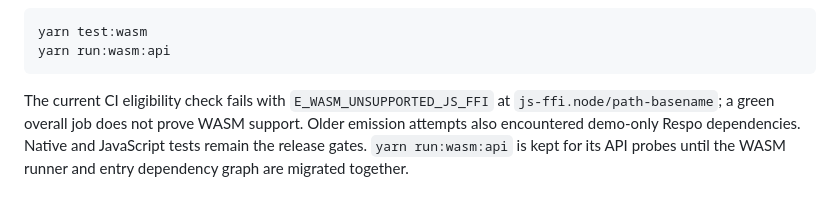
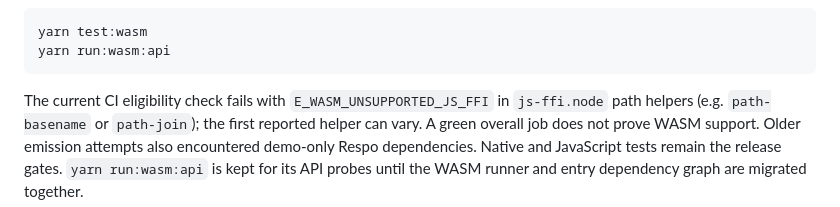
Before and after one commit to calcit-lang/recollect, a Markdown page: README.md, the part around the change. GitHub-like rendering.

Commit message:
说明 WASM 首个不支持的路径 helper 可变化

````diff
--- a/README.md
+++ b/README.md
@@ -92,8 +92,9 @@ yarn test:wasm
 yarn run:wasm:api
 ```
 
-The current CI eligibility check fails with `E_WASM_UNSUPPORTED_JS_FFI` at
-`js-ffi.node/path-basename`; a green overall job does not prove WASM support.
+The current CI eligibility check fails with `E_WASM_UNSUPPORTED_JS_FFI` in
+`js-ffi.node` path helpers (e.g. `path-basename` or `path-join`); the first
+reported helper can vary. A green overall job does not prove WASM support.
 Older emission attempts also encountered demo-only Respo dependencies.
 Native and JavaScript tests remain the release gates. `yarn run:wasm:api` is
 kept for its API probes until the WASM runner and entry dependency graph are
````
